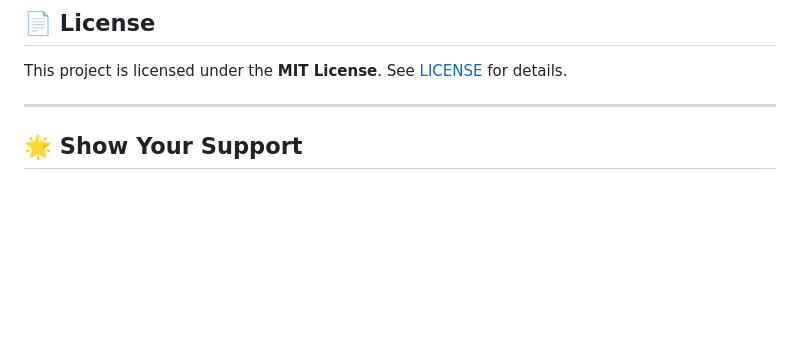
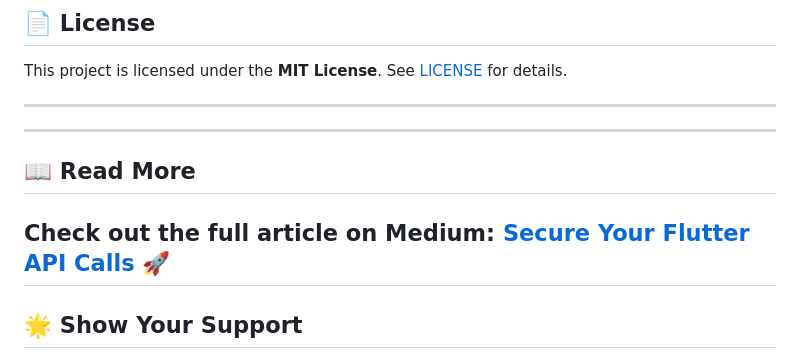
Before and after one commit to magnuslopes23/flutter-api-encryption, a Markdown page: README.md, the part around the change. Rendered like a GitHub page; blank space fills up the shorter version.

```diff
--- a/README.md
+++ b/README.md
@@ -136,6 +136,11 @@ This project is licensed under the **MIT License**. See [LICENSE](LICENSE) for d
 
 ---
 
+---
+## 📖 Read More
+Check out the full article on Medium: [Secure Your Flutter API Calls](https://medium.com/@magnuslopes23/secure-your-flutter-api-calls-encrypt-decrypt-data-like-a-pro-e2f479276c22) 🚀
+---
+
 ## 🌟 **Show Your Support**
 If this project helps you, **please give it a ⭐ on GitHub** and share it with your fellow developers! 🚀🔥
 
```
